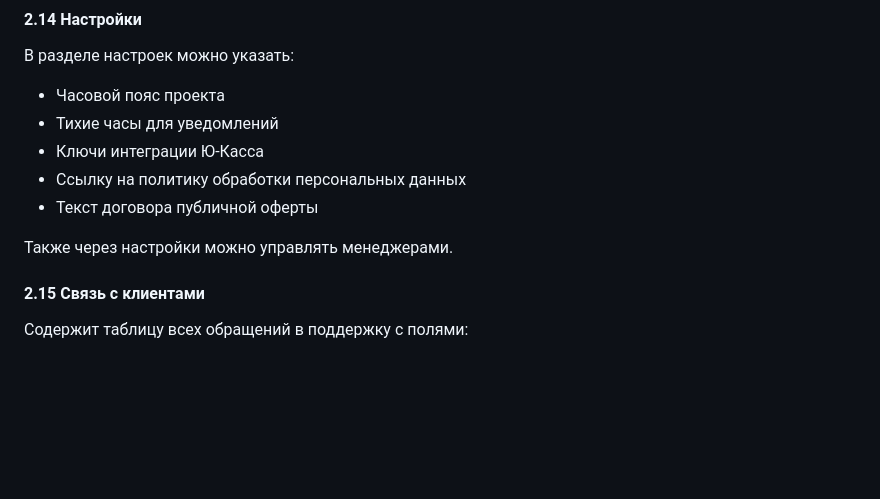
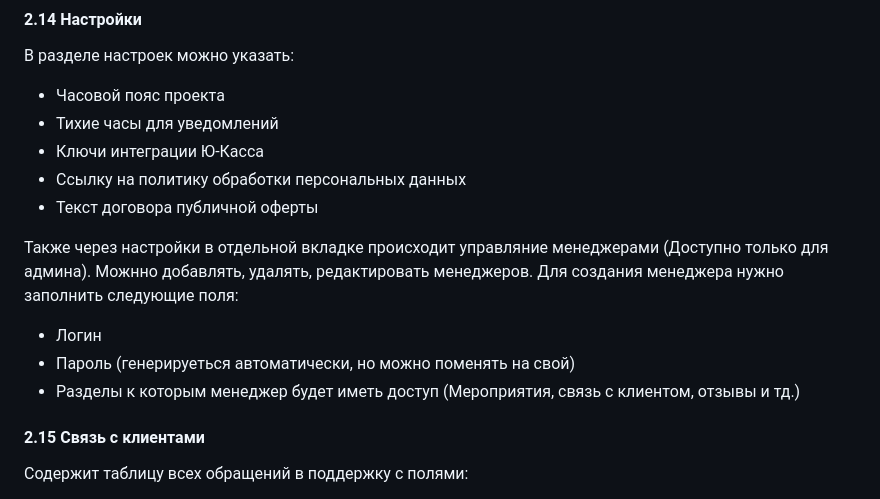
Before and after one commit to VladimirNTS/Telegram-Bot-For-Events, a Markdown page: README.md, the part around the change. Drawn GitHub-style; blank space fills up the shorter version.

```diff
--- a/README.md
+++ b/README.md
@@ -404,7 +404,11 @@
 - Ссылку на политику обработки персональных данных
 - Текст договора публичной оферты
 
-Также через настройки можно управлять менеджерами.
+Также через настройки в отдельной вкладке происходит управляние менеджерами (Доступно только для админа).
+Можнно добавлять, удалять, редактировать менеджеров. Для создания менеджера нужно заполнить следующие поля:
+- Логин
+- Пароль (генерируеться автоматически, но можно поменять на свой)
+- Разделы к которым менеджер будет иметь доступ (Мероприятия, связь с клиентом, отзывы и тд.)
 
 #### 2.15 Связь с клиентами
 Содержит таблицу всех обращений в поддержку с полями:
```
